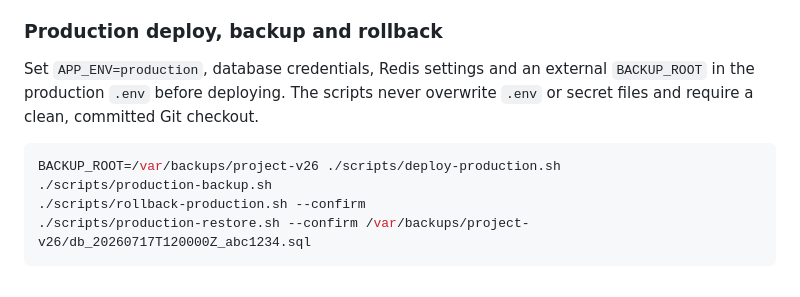
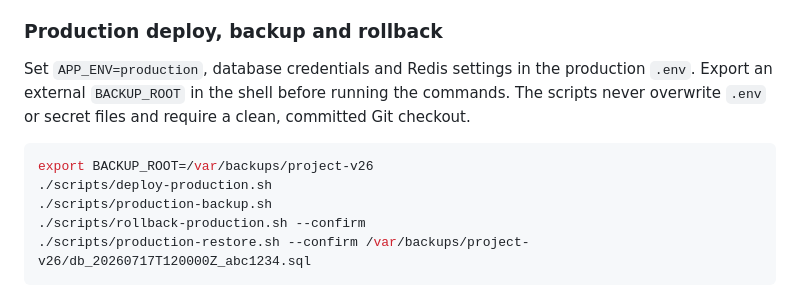
Before and after one commit to sakaryacanavari/project-v26, a Markdown page: README.md, the part around the change. GitHub-like rendering.

Commit message:
docs: clarify production backup configuration

````diff
--- a/README.md
+++ b/README.md
@@ -157,12 +157,14 @@ they are not copied into the image.
 
 ### Production deploy, backup and rollback
 
-Set `APP_ENV=production`, database credentials, Redis settings and an external
-`BACKUP_ROOT` in the production `.env` before deploying. The scripts never
+Set `APP_ENV=production`, database credentials and Redis settings in the
+production `.env`. Export an external `BACKUP_ROOT` in the shell before running
+the commands. The scripts never
 overwrite `.env` or secret files and require a clean, committed Git checkout.
 
 ```bash
-BACKUP_ROOT=/var/backups/project-v26 ./scripts/deploy-production.sh
+export BACKUP_ROOT=/var/backups/project-v26
+./scripts/deploy-production.sh
 ./scripts/production-backup.sh
 ./scripts/rollback-production.sh --confirm
 ./scripts/production-restore.sh --confirm /var/backups/project-v26/db_20260717T120000Z_abc1234.sql
````
